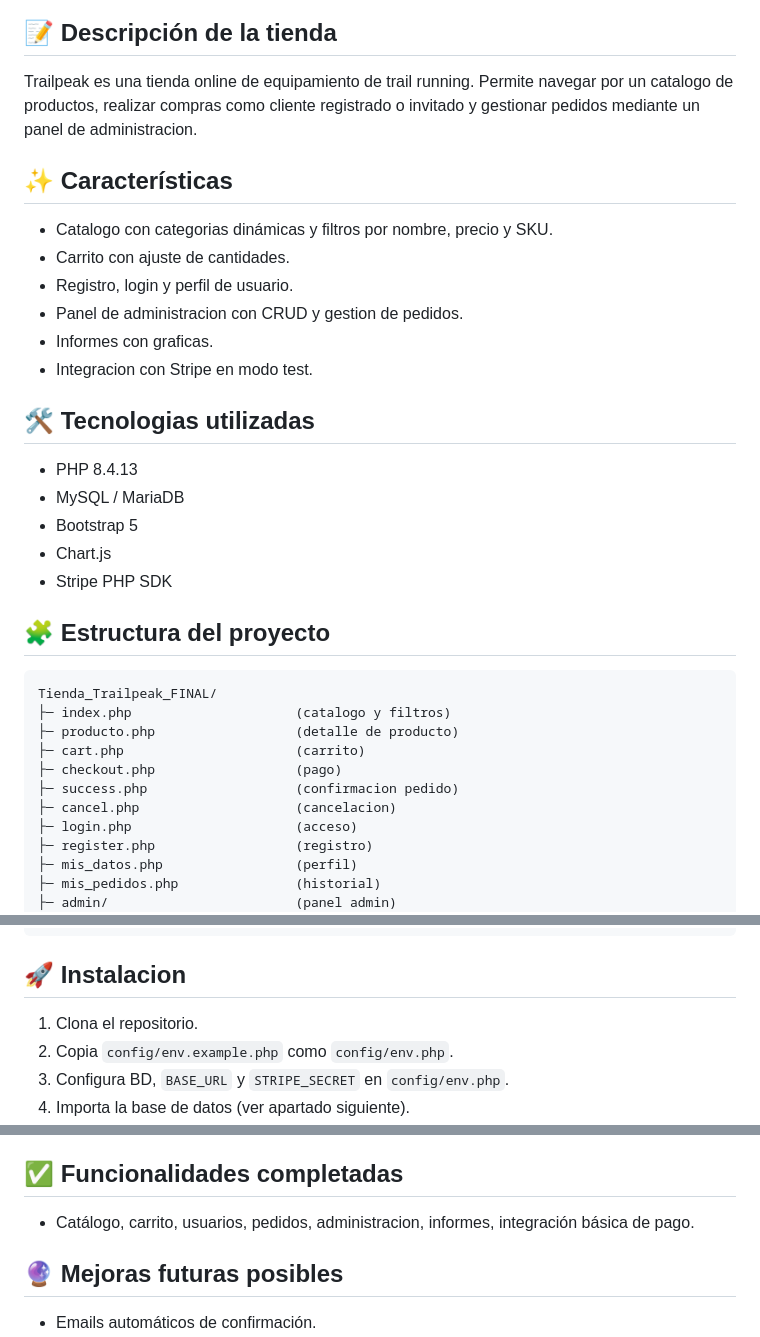
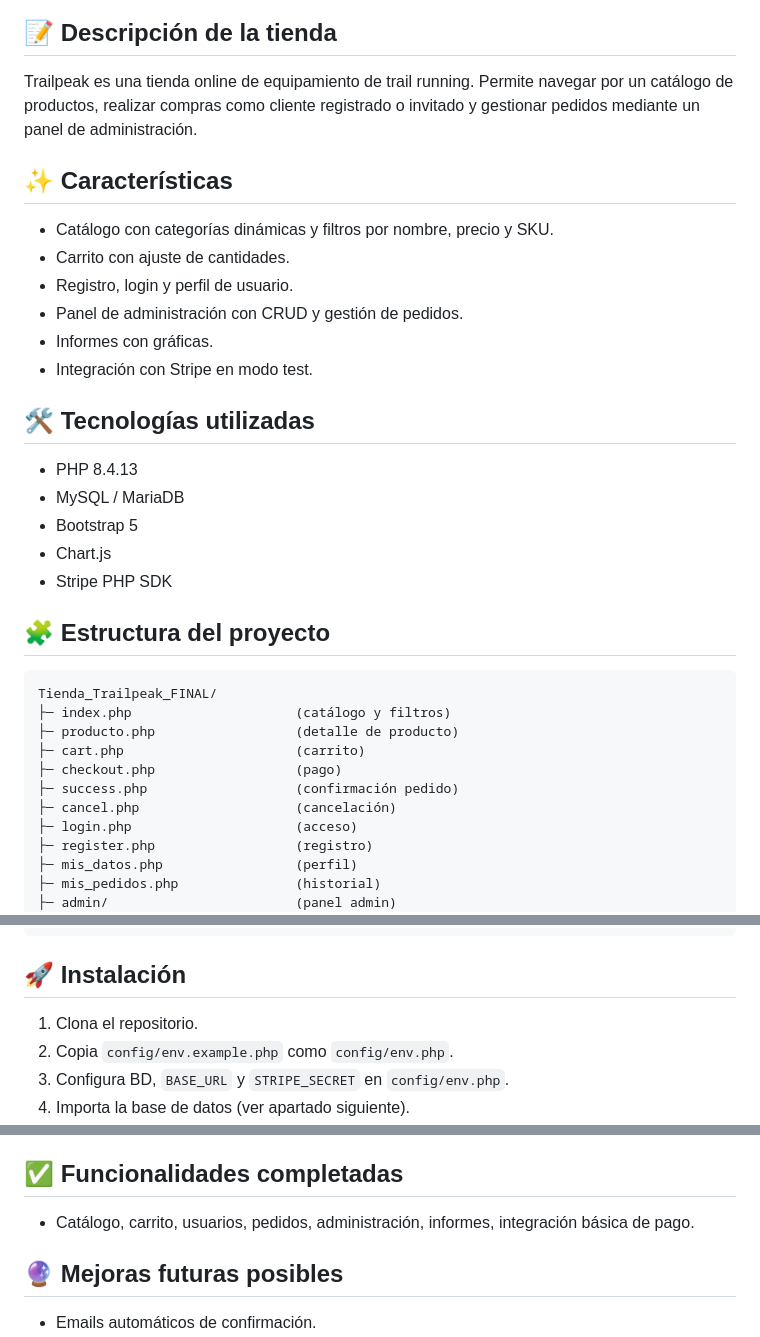
Before and after one commit to jesusbailen/trailpeak, a Markdown page: README.md, 3 parts joined by grey strips. Rendered like a GitHub page.

````diff
--- a/README.md
+++ b/README.md
@@ -3,17 +3,17 @@
 ![Trailpeak logo](img/ui/logo_trailpeak.png)
 
 ## 📝 Descripción de la tienda
-Trailpeak es una tienda online de equipamiento de trail running. Permite navegar por un catalogo de productos, realizar compras como cliente registrado o invitado y gestionar pedidos mediante un panel de administracion.
+Trailpeak es una tienda online de equipamiento de trail running. Permite navegar por un catálogo de productos, realizar compras como cliente registrado o invitado y gestionar pedidos mediante un panel de administración.
 
 ## ✨ Características
-- Catalogo con categorias dinámicas y filtros por nombre, precio y SKU.
+- Catálogo con categorías dinámicas y filtros por nombre, precio y SKU.
 - Carrito con ajuste de cantidades.
 - Registro, login y perfil de usuario.
-- Panel de administracion con CRUD y gestion de pedidos.
-- Informes con graficas.
-- Integracion con Stripe en modo test.
+- Panel de administración con CRUD y gestión de pedidos.
+- Informes con gráficas.
+- Integración con Stripe en modo test.
 
-## 🛠️ Tecnologias utilizadas
+## 🛠️ Tecnologías utilizadas
 - PHP 8.4.13
 - MySQL / MariaDB
 - Bootstrap 5
@@ -23,12 +23,12 @@ Trailpeak es una tienda online de equipamiento de trail running. Permite navegar
 ## 🧩 Estructura del proyecto
 ```text
 Tienda_Trailpeak_FINAL/
-├─ index.php                     (catalogo y filtros)
+├─ index.php                     (catálogo y filtros)
 ├─ producto.php                  (detalle de producto)
 ├─ cart.php                      (carrito)
 ├─ checkout.php                  (pago)
-├─ success.php                   (confirmacion pedido)
-├─ cancel.php                    (cancelacion)
+├─ success.php                   (confirmación pedido)
+├─ cancel.php                    (cancelación)
 ├─ login.php                     (acceso)
 ├─ register.php                  (registro)
 ├─ mis_datos.php                 (perfil)
@@ -59,7 +59,7 @@ Tienda_Trailpeak_FINAL/
 └─ vendor/
 ```
 
-## 🚀 Instalacion
+## 🚀 Instalación
 1) Clona el repositorio.
 2) Copia `config/env.example.php` como `config/env.php`.
 3) Configura BD, `BASE_URL` y `STRIPE_SECRET` en `config/env.php`.
@@ -135,7 +136,7 @@ Recomendaciones si fuese un caso real:
 Completado y estable para entrega académica.
 
 ## ✅ Funcionalidades completadas
-- Catálogo, carrito, usuarios, pedidos, administracion, informes, integración básica de pago.
+- Catálogo, carrito, usuarios, pedidos, administración, informes, integración básica de pago.
 
 ## 🔮 Mejoras futuras posibles
 - Emails automáticos de confirmación.
````
Also changed, not shown: other parts of README.md (+19 -18 lines).
